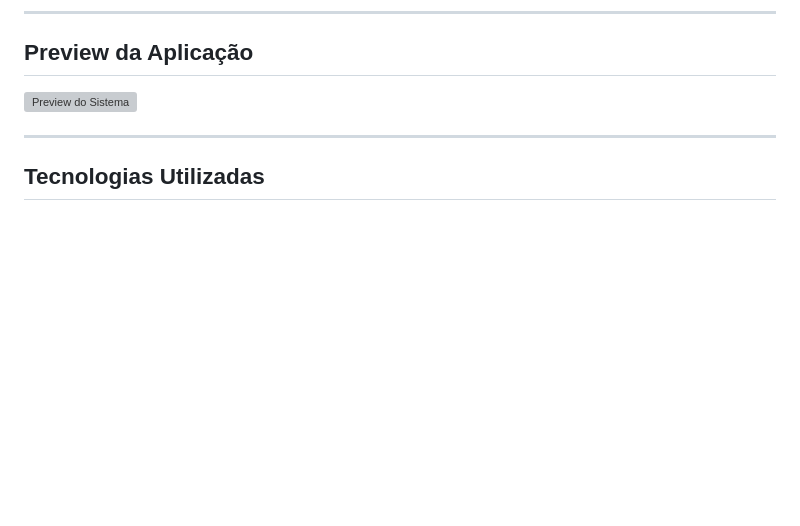
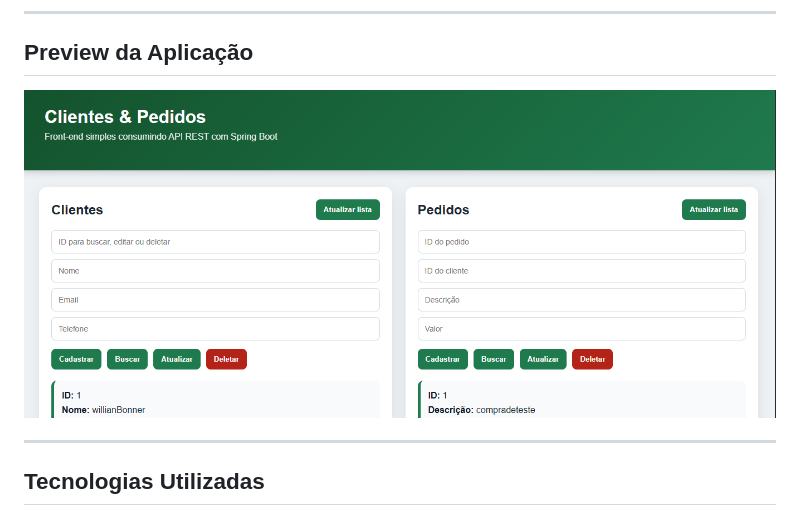
Before and after one commit to willianpapa132-sketch/PedidosVendas, a Markdown page: README.md, the part around the change. GitHub-like rendering; blank space fills up the shorter version; grey boxes are pictures that could not be loaded.

```diff
--- a/README.md
+++ b/README.md
@@ -12,7 +12,7 @@ Além da API, foi desenvolvido um Front-end simples utilizando HTML, CSS e JavaS
 
 ## Preview da Aplicação
 
-![Preview do Sistema](./docs/preview.png)
+![Preview do Sistema](./docs/img.png)
 
 ---
 
```
